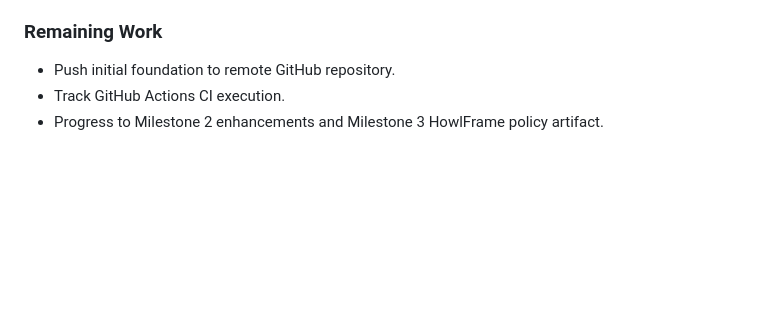
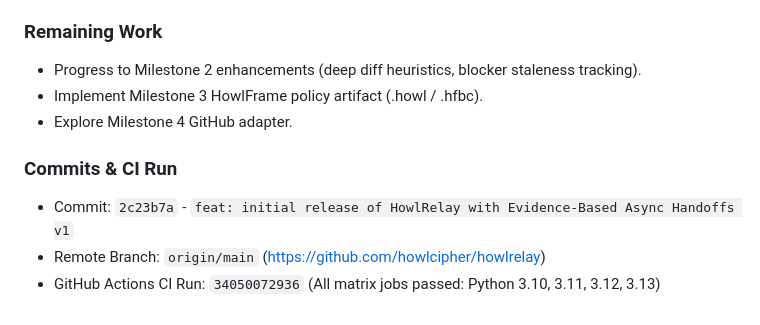
Before and after one commit to howlcipher/howlrelay, a Markdown page: JOURNAL.md, the part around the change. GitHub-like rendering; blank space fills up the shorter version.

Commit message:
docs: record push and CI verification run in continuity files

```diff
--- a/JOURNAL.md
+++ b/JOURNAL.md
@@ -76,6 +76,11 @@ Initialize the `howlcipher/howlrelay` repository, establish the core architectur
 - System python3 lacked pip package; virtual environment `python3 -m venv .venv` resolved it cleanly.
 
 ### Remaining Work
-- Push initial foundation to remote GitHub repository.
-- Track GitHub Actions CI execution.
-- Progress to Milestone 2 enhancements and Milestone 3 HowlFrame policy artifact.
+- Progress to Milestone 2 enhancements (deep diff heuristics, blocker staleness tracking).
+- Implement Milestone 3 HowlFrame policy artifact (.howl / .hfbc).
+- Explore Milestone 4 GitHub adapter.
+
+### Commits & CI Run
+- Commit: `2c23b7a` - `feat: initial release of HowlRelay with Evidence-Based Async Handoffs v1`
+- Remote Branch: `origin/main` (https://github.com/howlcipher/howlrelay)
+- GitHub Actions CI Run: `34050072936` (All matrix jobs passed: Python 3.10, 3.11, 3.12, 3.13)
```
Also changed, not shown: HANDOFF.md (+8 -6 lines).
